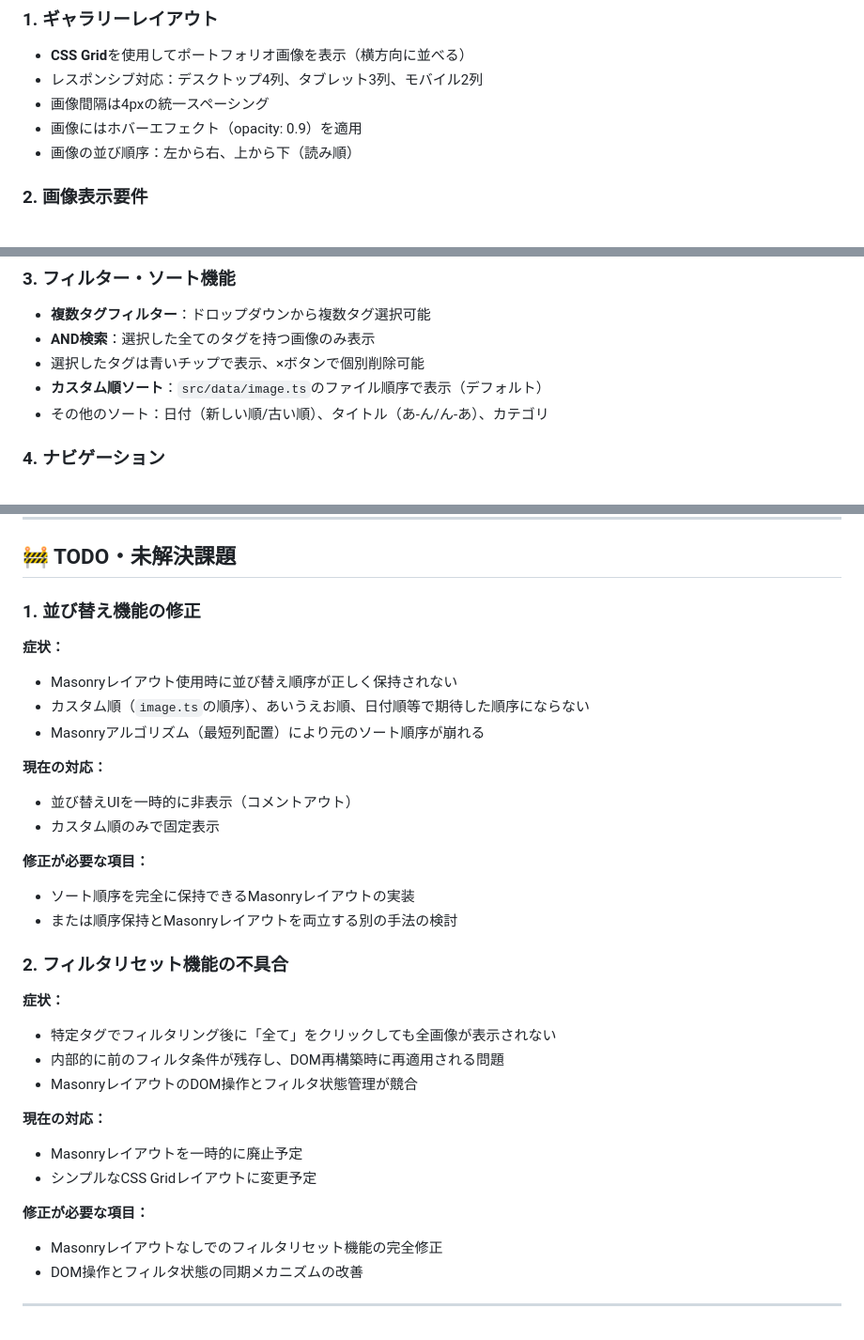
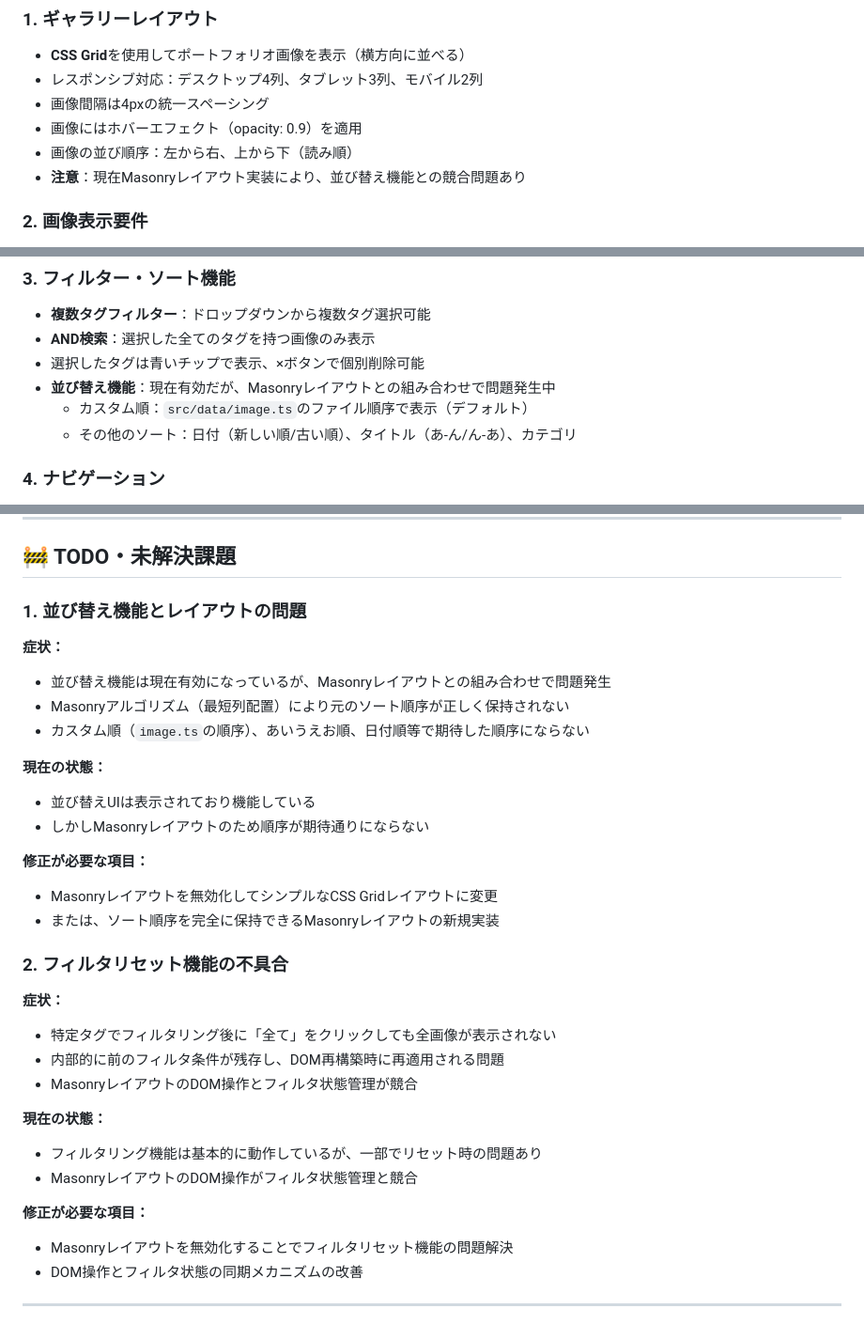
Before and after one commit to emar27181/my-gallery-portfolio-project, a Markdown page: CLAUDE.md, 3 parts joined by grey strips. Shown at 94% size. GitHub-like rendering.

Commit message:
Update project documentation for current state
- Update UI design rules to reflect current Masonry layout issues
- Revise TODO section with accurate problem descriptions
- Document current sort functionality status and known limitations

🤖 Generated with [Claude Code](https://claude.ai/code)

Co-Authored-By: Claude <noreply@anthropic.com>

```diff
--- a/CLAUDE.md
+++ b/CLAUDE.md
@@ -50,6 +50,7 @@
 - 画像間隔は4pxの統一スペーシング
 - 画像にはホバーエフェクト（opacity: 0.9）を適用
 - 画像の並び順序：左から右、上から下（読み順）
+- **注意**：現在Masonryレイアウト実装により、並び替え機能との競合問題あり
 
 ### 2. 画像表示要件
 - シンプルな画像のみ表示（タイトル・タグオーバーレイなし）
@@ -63,8 +64,9 @@
 - **複数タグフィルター**：ドロップダウンから複数タグ選択可能
 - **AND検索**：選択した全てのタグを持つ画像のみ表示
 - 選択したタグは青いチップで表示、×ボタンで個別削除可能
-- **カスタム順ソート**：`src/data/image.ts`のファイル順序で表示（デフォルト）
-- その他のソート：日付（新しい順/古い順）、タイトル（あ-ん/ん-あ）、カテゴリ
+- **並び替え機能**：現在有効だが、Masonryレイアウトとの組み合わせで問題発生中
+  - カスタム順：`src/data/image.ts`のファイル順序で表示（デフォルト）
+  - その他のソート：日付（新しい順/古い順）、タイトル（あ-ん/ん-あ）、カテゴリ
 
 ### 4. ナビゲーション
 - **固定ナビゲーションバー**（上端、高さ70px）
@@ -127,19 +129,19 @@
 
 ## 🚧 TODO・未解決課題
 
-### 1. 並び替え機能の修正
+### 1. 並び替え機能とレイアウトの問題
 **症状：**
-- Masonryレイアウト使用時に並び替え順序が正しく保持されない
+- 並び替え機能は現在有効になっているが、Masonryレイアウトとの組み合わせで問題発生
+- Masonryアルゴリズム（最短列配置）により元のソート順序が正しく保持されない
 - カスタム順（`image.ts`の順序）、あいうえお順、日付順等で期待した順序にならない
-- Masonryアルゴリズム（最短列配置）により元のソート順序が崩れる
 
-**現在の対応：**
-- 並び替えUIを一時的に非表示（コメントアウト）
-- カスタム順のみで固定表示
+**現在の状態：**
+- 並び替えUIは表示されており機能している
+- しかしMasonryレイアウトのため順序が期待通りにならない
 
 **修正が必要な項目：**
-- ソート順序を完全に保持できるMasonryレイアウトの実装
-- または順序保持とMasonryレイアウトを両立する別の手法の検討
+- Masonryレイアウトを無効化してシンプルなCSS Gridレイアウトに変更
+- または、ソート順序を完全に保持できるMasonryレイアウトの新規実装
 
 ### 2. フィルタリセット機能の不具合
 **症状：**
@@ -147,12 +149,12 @@
 - 内部的に前のフィルタ条件が残存し、DOM再構築時に再適用される問題
 - MasonryレイアウトのDOM操作とフィルタ状態管理が競合
 
-**現在の対応：**
-- Masonryレイアウトを一時的に廃止予定
-- シンプルなCSS Gridレイアウトに変更予定
+**現在の状態：**
+- フィルタリング機能は基本的に動作しているが、一部でリセット時の問題あり
+- MasonryレイアウトのDOM操作がフィルタ状態管理と競合
 
 **修正が必要な項目：**
-- Masonryレイアウトなしでのフィルタリセット機能の完全修正
+- Masonryレイアウトを無効化することでフィルタリセット機能の問題解決
 - DOM操作とフィルタ状態の同期メカニズムの改善
 
 ---
```
